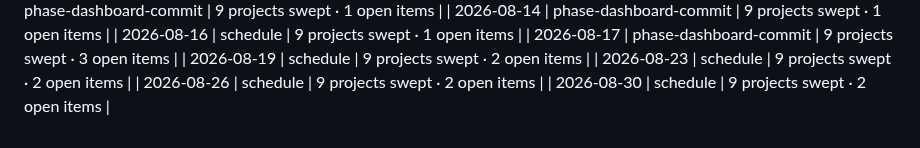
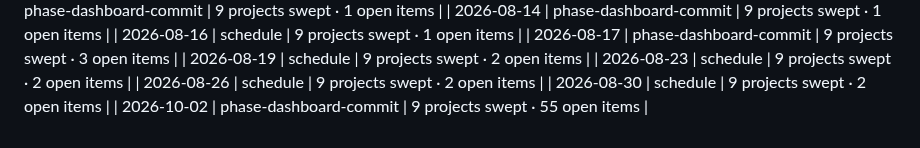
Before and after one commit to elizabethlemoine33-commits/northlight-pmo, a Markdown page: data/changelog.md, the part around the change. Drawn GitHub-style.

Commit message:
chore: changelog entry 2026-10-02

```diff
--- a/data/changelog.md
+++ b/data/changelog.md
@@ -71,3 +71,4 @@
 | 2026-08-23 | schedule | 9 projects swept · 2 open items |
 | 2026-08-26 | schedule | 9 projects swept · 2 open items |
 | 2026-08-30 | schedule | 9 projects swept · 2 open items |
+| 2026-10-02 | phase-dashboard-commit | 9 projects swept · 55 open items |
```
